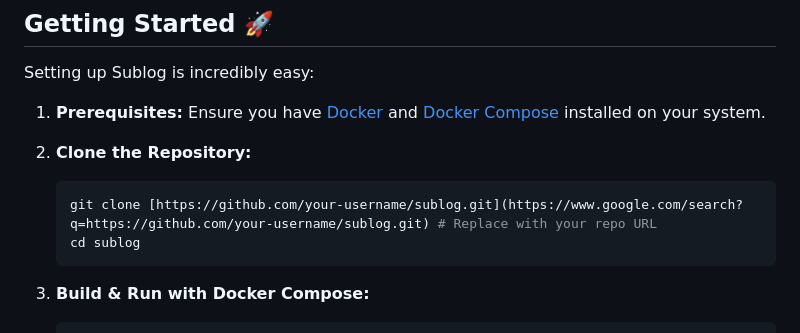
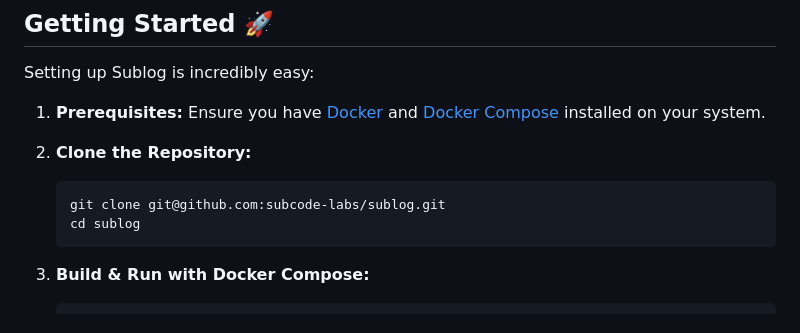
Before and after one commit to subcode-labs/sublog, a Markdown page: README.md, the part around the change. Rendered like a GitHub page.

````diff
--- a/README.md
+++ b/README.md
@@ -69,7 +69,7 @@ Setting up Sublog is incredibly easy:
 2. **Clone the Repository:**
 
     ```bash
-    git clone [https://github.com/your-username/sublog.git](https://www.google.com/search?q=https://github.com/your-username/sublog.git) # Replace with your repo URL
+    git clone git@github.com:subcode-labs/sublog.git
     cd sublog
     ```
 
````
Also changed, not shown: CHANGELOG.md (added, +28 -0 lines).
